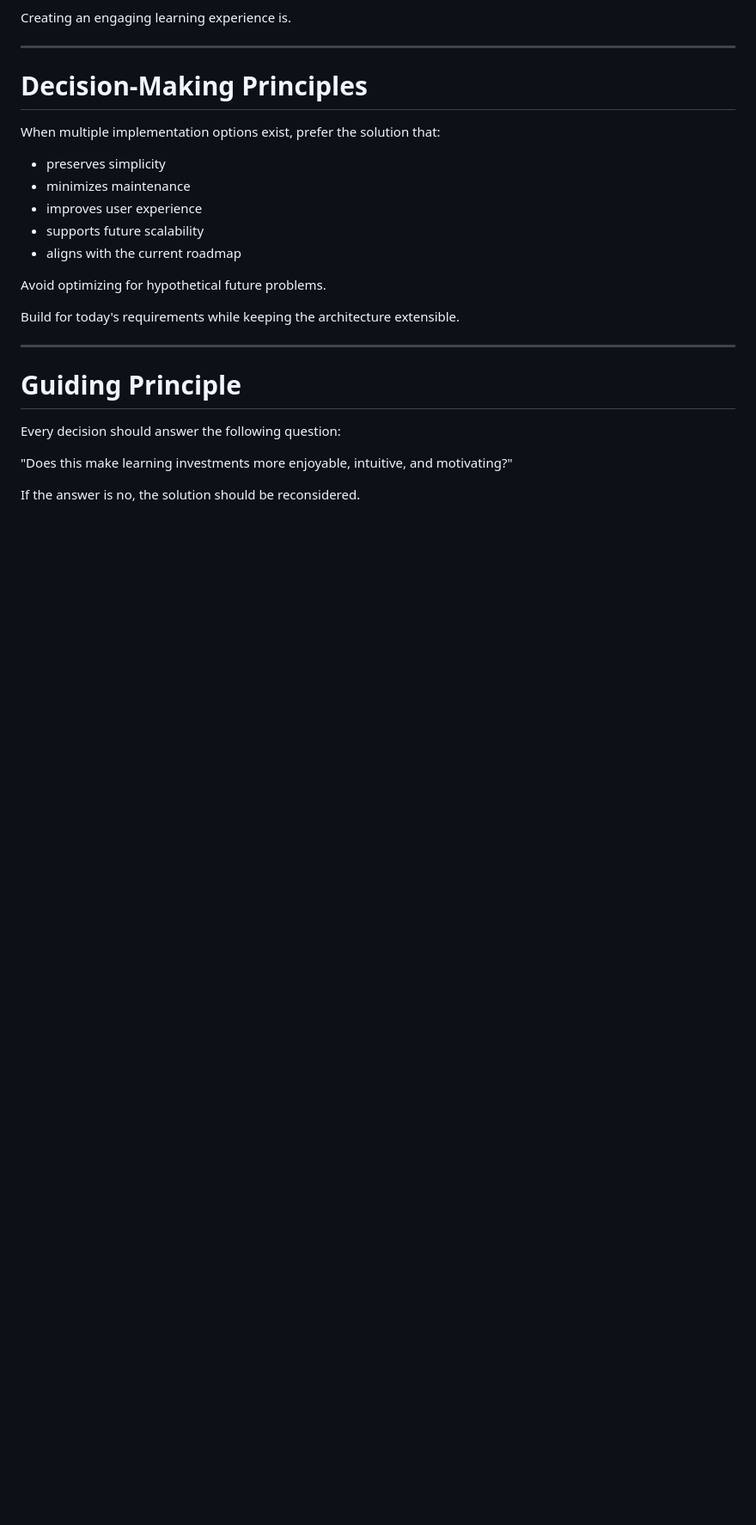
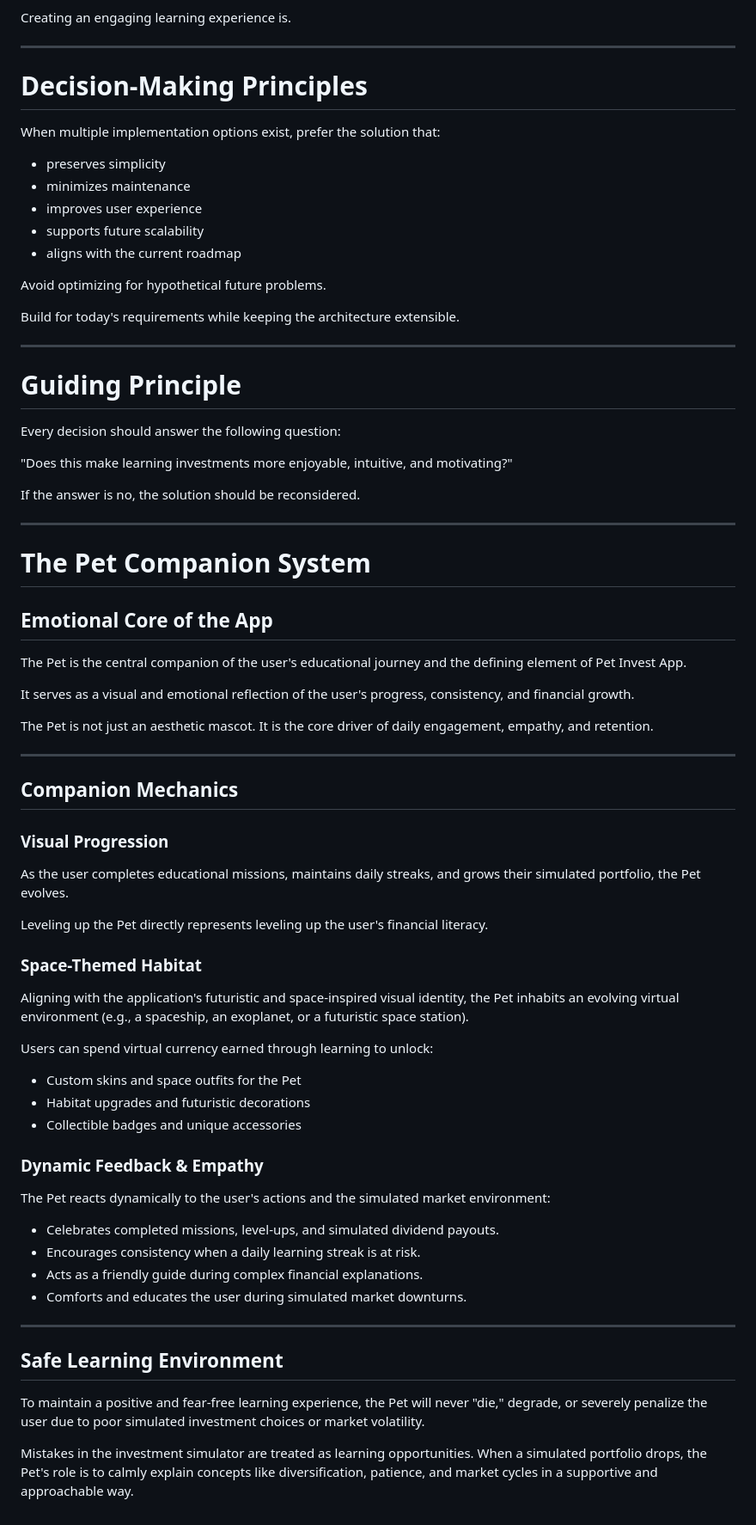
Before and after one commit to AfonsoFernando051/Pet-Invest-App, a Markdown page: docs/PROJECT_CONTEXT.md, the part around one of its changes. Shown at 86% size. GitHub-like rendering; blank space fills up the shorter version.

Commit message:
docs: define pet companion mechanics and emotional integration in project context

```diff
--- a/docs/PROJECT_CONTEXT.md
+++ b/docs/PROJECT_CONTEXT.md
@@ -271,3 +275,48 @@ Every decision should answer the following question:
 "Does this make learning investments more enjoyable, intuitive, and motivating?"
 
 If the answer is no, the solution should be reconsidered.
+
+---
+
+# The Pet Companion System
+
+## Emotional Core of the App
+
+The Pet is the central companion of the user's educational journey and the defining element of Pet Invest App.
+
+It serves as a visual and emotional reflection of the user's progress, consistency, and financial growth.
+
+The Pet is not just an aesthetic mascot. It is the core driver of daily engagement, empathy, and retention.
+
+---
+
+## Companion Mechanics
+
+### Visual Progression
+As the user completes educational missions, maintains daily streaks, and grows their simulated portfolio, the Pet evolves.
+
+Leveling up the Pet directly represents leveling up the user's financial literacy.
+
+### Space-Themed Habitat
+Aligning with the application's futuristic and space-inspired visual identity, the Pet inhabits an evolving virtual environment (e.g., a spaceship, an exoplanet, or a futuristic space station).
+
+Users can spend virtual currency earned through learning to unlock:
+- Custom skins and space outfits for the Pet
+- Habitat upgrades and futuristic decorations
+- Collectible badges and unique accessories
+
+### Dynamic Feedback & Empathy
+The Pet reacts dynamically to the user's actions and the simulated market environment:
+
+- Celebrates completed missions, level-ups, and simulated dividend payouts.
+- Encourages consistency when a daily learning streak is at risk.
+- Acts as a friendly guide during complex financial explanations.
+- Comforts and educates the user during simulated market downturns.
+
+---
+
+## Safe Learning Environment
+
+To maintain a positive and fear-free learning experience, the Pet will never "die," degrade, or severely penalize the user due to poor simulated investment choices or market volatility.
+
+Mistakes in the investment simulator are treated as learning opportunities. When a simulated portfolio drops, the Pet's role is to calmly explain concepts like diversification, patience, and market cycles in a supportive and approachable way.
```
Also changed, not shown: other parts of docs/PROJECT_CONTEXT.md (+5 -1 lines).
